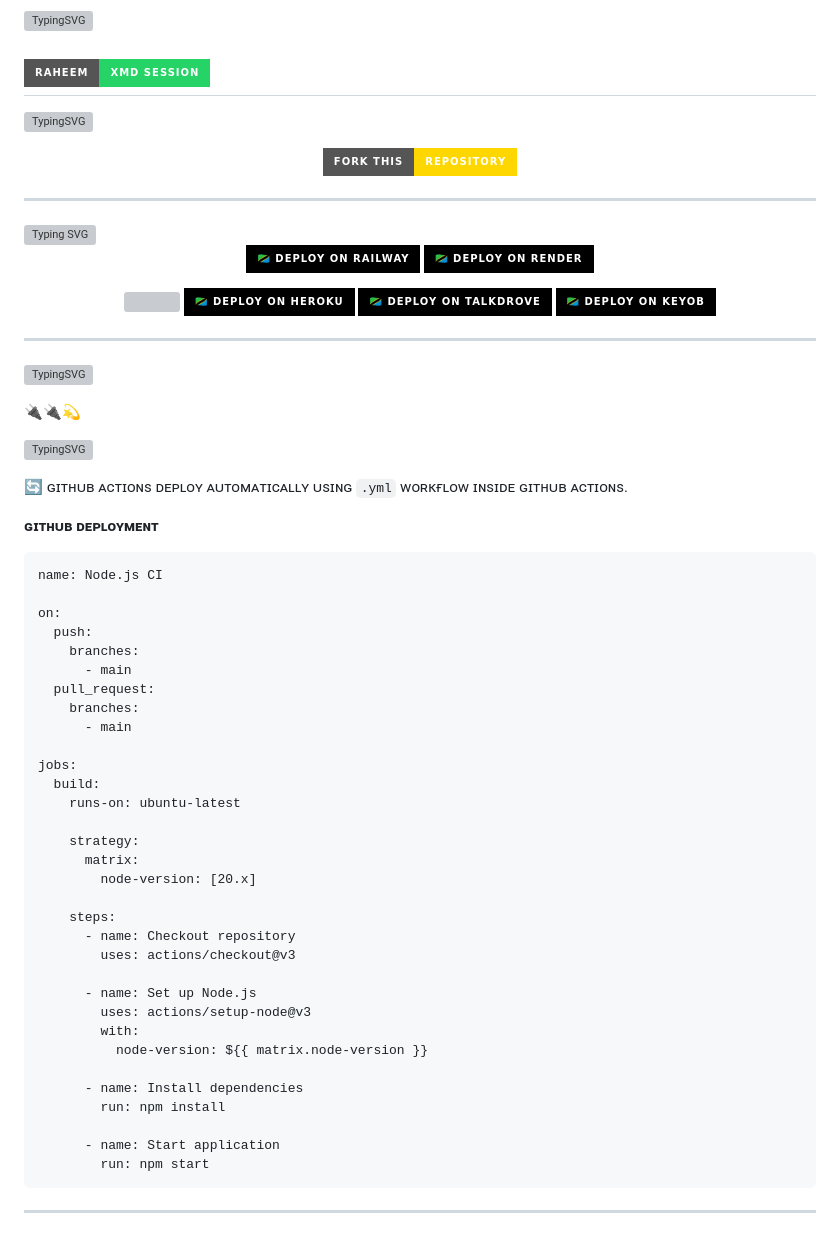
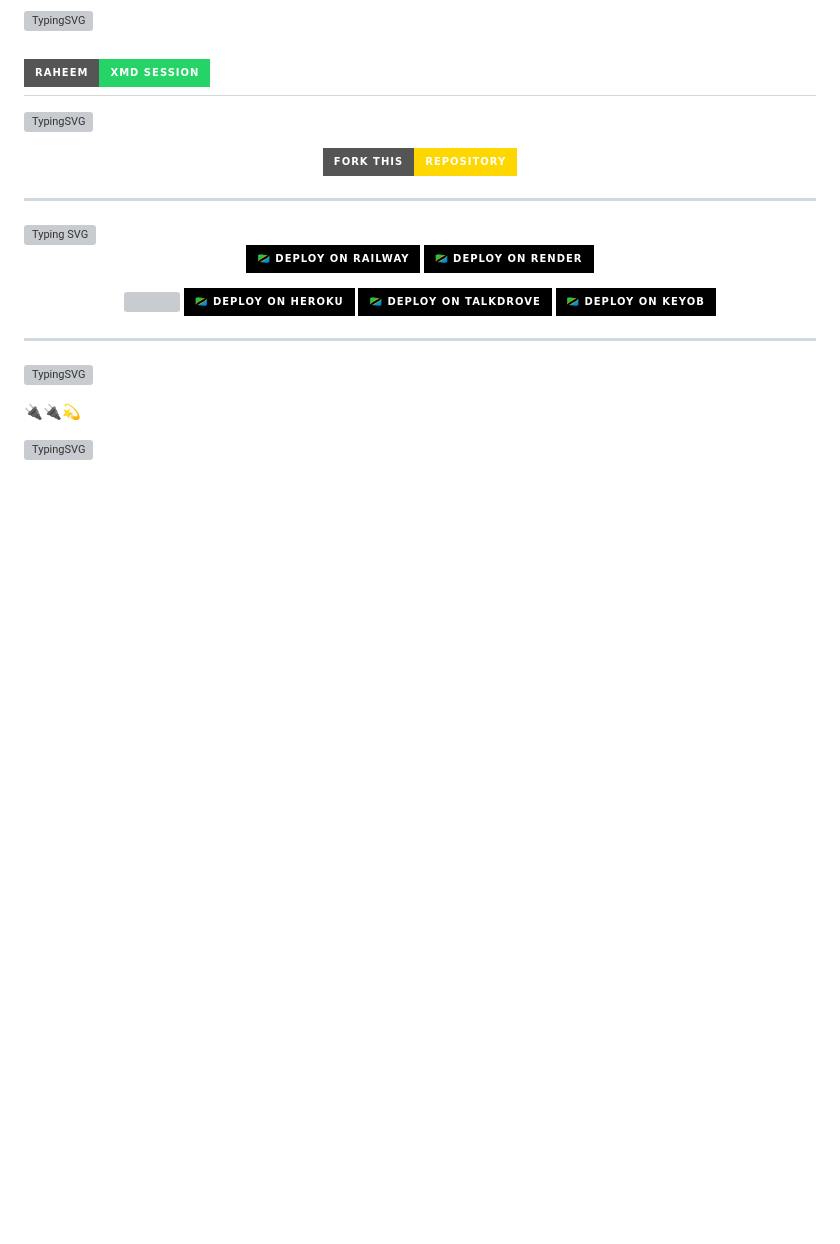
Before and after one commit to phoenix3400/RAHEEM-XMD-3, a Markdown page: README.md, the part around the change. GitHub-like rendering; badges without logos; blank space fills up the shorter version; grey boxes are pictures that could not be loaded.

````diff
--- a/README.md
+++ b/README.md
@@ -81,46 +81,3 @@ DEPLOY SIMPLY RAHEEM-XMD-3
 🔌🔌💫
 
 [![TypingSVG](https://readme-typing-svg.herokuapp.com?font=Rockstar-ExtraBold&size=50&pause=1000&color=FF0000&center=true&vCenter=true&width=900&height=130&lines=『+⚡owner+number-+255763111390⚡+』)](https://git.io/typing-svg)
-
- 🔄 ɢɪᴛʜᴜʙ ᴀᴄᴛɪᴏɴs
-ᴅᴇᴘʟᴏʏ ᴀᴜᴛᴏᴍᴀᴛɪᴄᴀʟʟʏ ᴜsɪɴɢ `.yml` ᴡᴏʀᴋғʟᴏᴡ ɪɴsɪᴅᴇ ɢɪᴛʜᴜʙ ᴀᴄᴛɪᴏɴs.
-
-
-**ɢɪᴛʜᴜʙ ᴅᴇᴘʟᴏʏᴍᴇɴᴛ**
-
-```
-name: Node.js CI
-
-on:
-  push:
-    branches:
-      - main
-  pull_request:
-    branches:
-      - main
-
-jobs:
-  build:
-    runs-on: ubuntu-latest
-
-    strategy:
-      matrix:
-        node-version: [20.x]
-
-    steps:
-      - name: Checkout repository
-        uses: actions/checkout@v3
-
-      - name: Set up Node.js
-        uses: actions/setup-node@v3
-        with:
-          node-version: ${{ matrix.node-version }}
-
-      - name: Install dependencies
-        run: npm install
-
-      - name: Start application
-        run: npm start
-```
-
----
````
